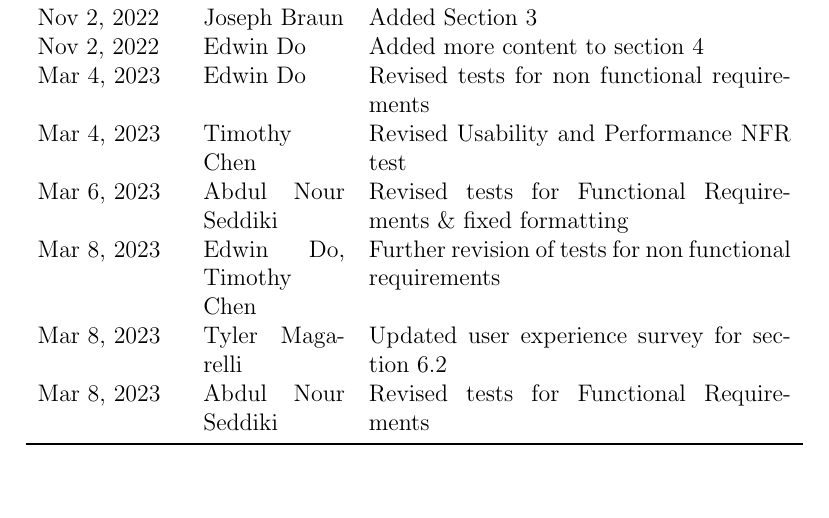
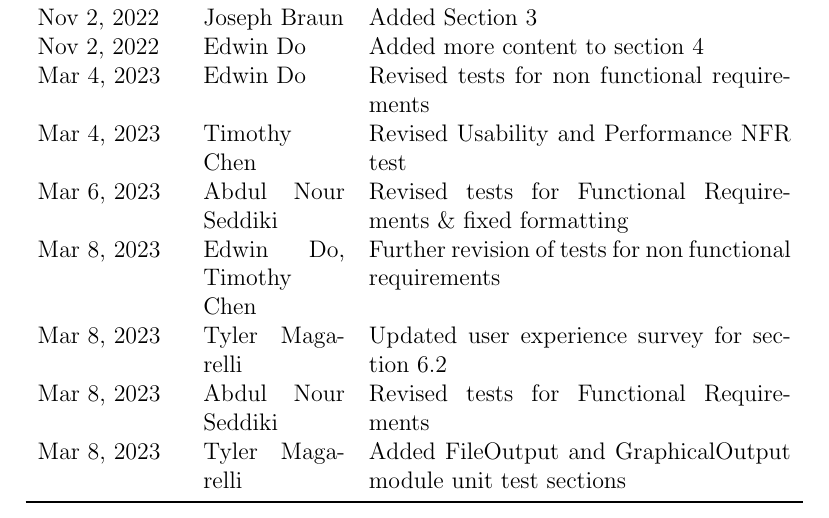
Before and after one commit to edwin-do/capstoneTeam30, a LaTeX document (docs/VnVPlan/VnVPlan.tex): part of page 2 of 33, cut so that both start at the same text, the shorter picture padded with empty space. Compiled offline with pdfLaTeX.

Commit message:
updated VnVPlan rev history

```diff
--- a/docs/VnVPlan/VnVPlan.tex
+++ b/docs/VnVPlan/VnVPlan.tex
@@ -47,6 +47,7 @@
   Mar 8, 2023 & Edwin Do, Timothy Chen & Further revision of tests for non functional requirements\\
   Mar 8, 2023 & Tyler Magarelli & Updated user experience survey for section 6.2\\
   Mar 8, 2023 & Abdul Nour Seddiki & Revised tests for Functional Requirements\\
+  Mar 8, 2023 & Tyler Magarelli & Added FileOutput and GraphicalOutput module unit test sections\\
   \bottomrule
   \end{tabularx}
   \end{table}
```
Also changed, not shown: docs/VnVPlan/VnVPlan.pdf.
